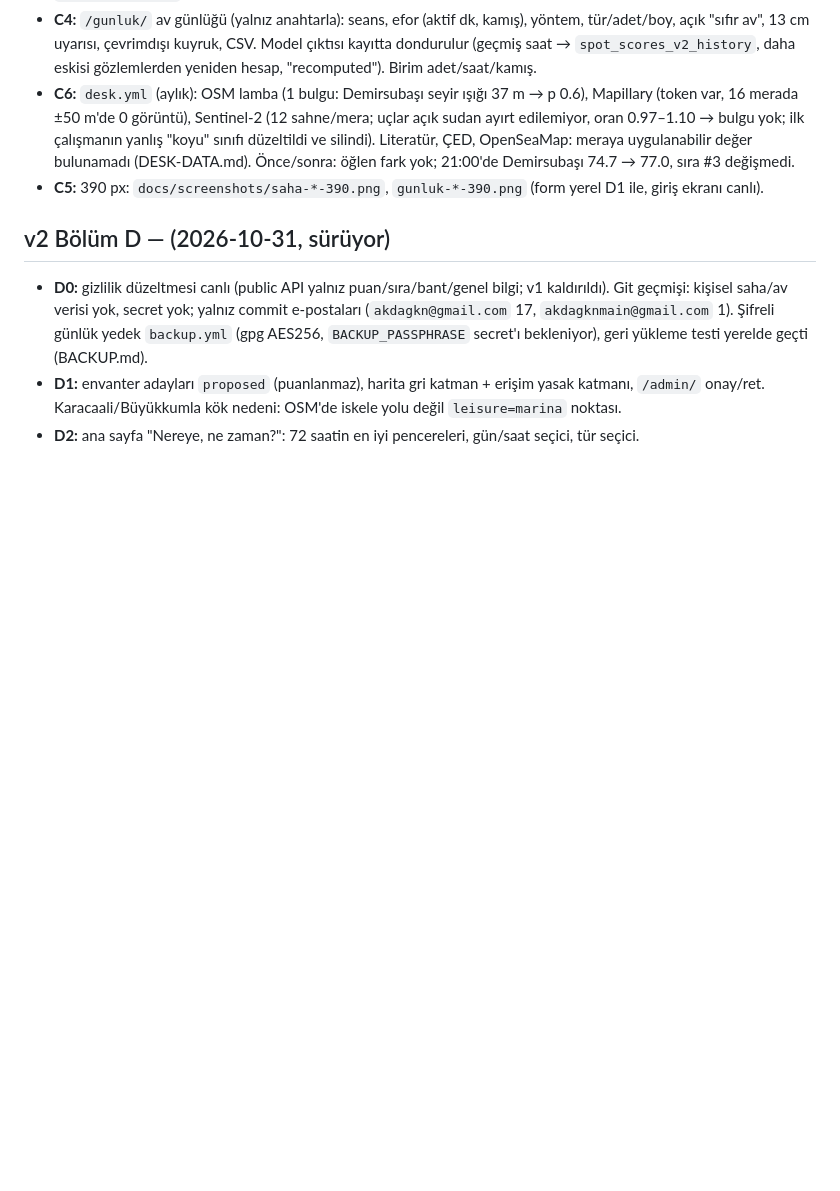
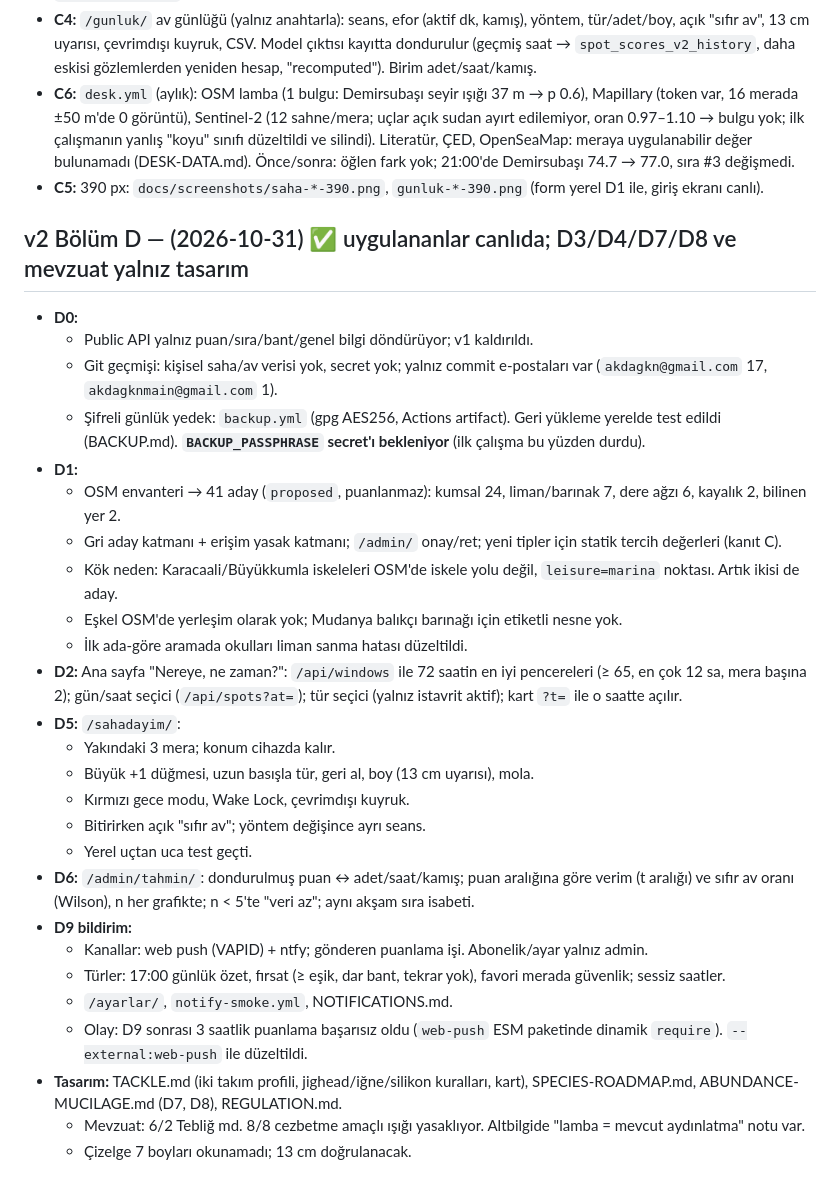
Before and after one commit to LiVNLOUD/av-livn, a Markdown page: PROGRESS.md, the part around the change. Rendered like a GitHub page; blank space fills up the shorter version.

Commit message:
PROGRESS: part D
Co-Authored-By: Claude Opus 5.5 <noreply@anthropic.com>
Claude-Session: https://claude.ai/code/session_01TJQj1bgS7eeTjR1ud5CFzN

```diff
--- a/PROGRESS.md
+++ b/PROGRESS.md
@@ -89,7 +89,30 @@
 - **C6:** `desk.yml` (aylık): OSM lamba (1 bulgu: Demirsubaşı seyir ışığı 37 m → p 0.6), Mapillary (token var, 16 merada ±50 m'de 0 görüntü), Sentinel-2 (12 sahne/mera; uçlar açık sudan ayırt edilemiyor, oran 0.97–1.10 → bulgu yok; ilk çalışmanın yanlış "koyu" sınıfı düzeltildi ve silindi). Literatür, ÇED, OpenSeaMap: meraya uygulanabilir değer bulunamadı (DESK-DATA.md). Önce/sonra: öğlen fark yok; 21:00'de Demirsubaşı 74.7 → 77.0, sıra #3 değişmedi.
 - **C5:** 390 px: `docs/screenshots/saha-*-390.png`, `gunluk-*-390.png` (form yerel D1 ile, giriş ekranı canlı).
 
-## v2 Bölüm D — (2026-10-31, sürüyor)
-- **D0:** gizlilik düzeltmesi canlı (public API yalnız puan/sıra/bant/genel bilgi; v1 kaldırıldı). Git geçmişi: kişisel saha/av verisi yok, secret yok; yalnız commit e-postaları (`akdagkn@gmail.com` 17, `akdagknmain@gmail.com` 1). Şifreli günlük yedek `backup.yml` (gpg AES256, `BACKUP_PASSPHRASE` secret'ı bekleniyor), geri yükleme testi yerelde geçti (BACKUP.md).
-- **D1:** envanter adayları `proposed` (puanlanmaz), harita gri katman + erişim yasak katmanı, `/admin/` onay/ret. Karacaali/Büyükkumla kök nedeni: OSM'de iskele yolu değil `leisure=marina` noktası.
-- **D2:** ana sayfa "Nereye, ne zaman?": 72 saatin en iyi pencereleri, gün/saat seçici, tür seçici.
+## v2 Bölüm D — (2026-10-31) ✅ uygulananlar canlıda; D3/D4/D7/D8 ve mevzuat yalnız tasarım
+- **D0:**
+  - Public API yalnız puan/sıra/bant/genel bilgi döndürüyor; v1 kaldırıldı.
+  - Git geçmişi: kişisel saha/av verisi yok, secret yok; yalnız commit e-postaları var (`akdagkn@gmail.com` 17, `akdagknmain@gmail.com` 1).
+  - Şifreli günlük yedek: `backup.yml` (gpg AES256, Actions artifact). Geri yükleme yerelde test edildi (BACKUP.md). **`BACKUP_PASSPHRASE` secret'ı bekleniyor** (ilk çalışma bu yüzden durdu).
+- **D1:**
+  - OSM envanteri → 41 aday (`proposed`, puanlanmaz): kumsal 24, liman/barınak 7, dere ağzı 6, kayalık 2, bilinen yer 2.
+  - Gri aday katmanı + erişim yasak katmanı; `/admin/` onay/ret; yeni tipler için statik tercih değerleri (kanıt C).
+  - Kök neden: Karacaali/Büyükkumla iskeleleri OSM'de iskele yolu değil, `leisure=marina` noktası. Artık ikisi de aday.
+  - Eşkel OSM'de yerleşim olarak yok; Mudanya balıkçı barınağı için etiketli nesne yok.
+  - İlk ada-göre aramada okulları liman sanma hatası düzeltildi.
+- **D2:** Ana sayfa "Nereye, ne zaman?": `/api/windows` ile 72 saatin en iyi pencereleri (≥ 65, en çok 12 sa, mera başına 2); gün/saat seçici (`/api/spots?at=`); tür seçici (yalnız istavrit aktif); kart `?t=` ile o saatte açılır.
+- **D5:** `/sahadayim/`:
+  - Yakındaki 3 mera; konum cihazda kalır.
+  - Büyük +1 düğmesi, uzun basışla tür, geri al, boy (13 cm uyarısı), mola.
+  - Kırmızı gece modu, Wake Lock, çevrimdışı kuyruk.
+  - Bitirirken açık "sıfır av"; yöntem değişince ayrı seans.
+  - Yerel uçtan uca test geçti.
+- **D6:** `/admin/tahmin/`: dondurulmuş puan ↔ adet/saat/kamış; puan aralığına göre verim (t aralığı) ve sıfır av oranı (Wilson), n her grafikte; n < 5'te "veri az"; aynı akşam sıra isabeti.
+- **D9 bildirim:**
+  - Kanallar: web push (VAPID) + ntfy; gönderen puanlama işi. Abonelik/ayar yalnız admin.
+  - Türler: 17:00 günlük özet, fırsat (≥ eşik, dar bant, tekrar yok), favori merada güvenlik; sessiz saatler.
+  - `/ayarlar/`, `notify-smoke.yml`, NOTIFICATIONS.md.
+  - Olay: D9 sonrası 3 saatlik puanlama başarısız oldu (`web-push` ESM paketinde dinamik `require`). `--external:web-push` ile düzeltildi.
+- **Tasarım:** TACKLE.md (iki takım profili, jighead/iğne/silikon kuralları, kart), SPECIES-ROADMAP.md, ABUNDANCE-MUCILAGE.md (D7, D8), REGULATION.md.
+  - Mevzuat: 6/2 Tebliğ md. 8/8 cezbetme amaçlı ışığı yasaklıyor. Altbilgide "lamba = mevcut aydınlatma" notu var.
+  - Çizelge 7 boyları okunamadı; 13 cm doğrulanacak.
```
